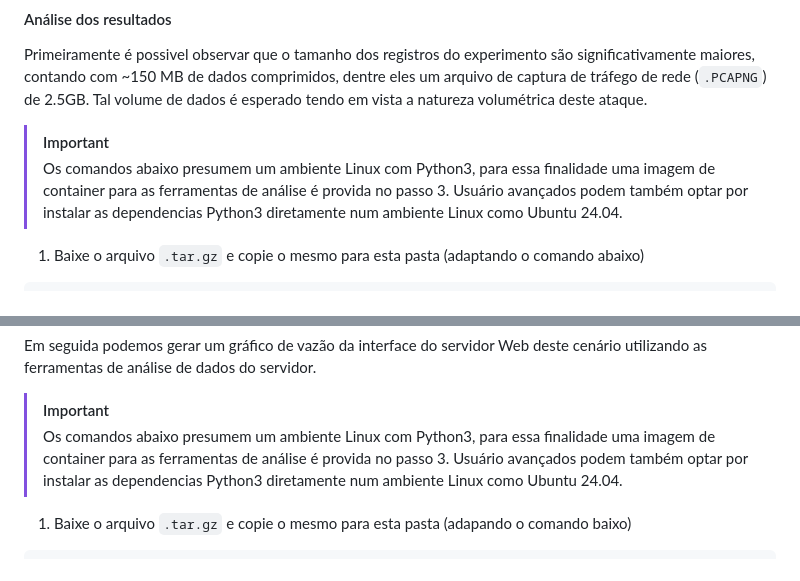
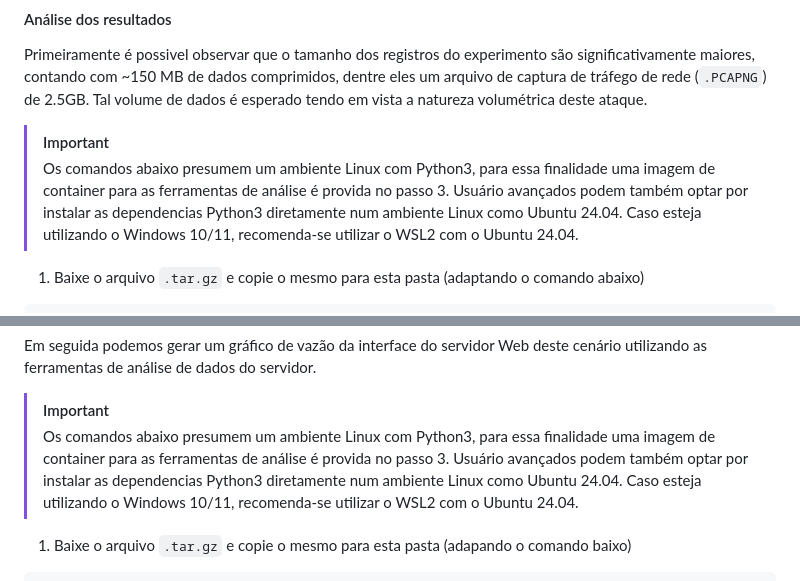
Before and after one commit to mentoredtestbed/wtestbed-minicurso-2025, a Markdown page: README.md, 2 parts joined by grey strips. GitHub-like rendering.

Commit message:
Note about WSL2

```diff
--- a/README.md
+++ b/README.md
@@ -263,7 +263,7 @@ curl -v http://server-http/home?min_words=1&max_words=7478 # solicitação de um
 Primeiramente é possivel observar que o tamanho dos registros do experimento são significativamente maiores, contando com  ~150 MB de dados comprimidos, dentre eles um arquivo de captura de tráfego de rede (`.PCAPNG`) de 2.5GB. Tal volume de dados é esperado tendo em vista a natureza volumétrica deste ataque.
 
 > [!IMPORTANT]
-> Os comandos abaixo presumem um ambiente Linux com Python3, para essa finalidade uma imagem de container para as ferramentas de análise é provida no passo 3. Usuário avançados podem também optar por instalar as dependencias Python3 diretamente num ambiente Linux como Ubuntu 24.04.
+> Os comandos abaixo presumem um ambiente Linux com Python3, para essa finalidade uma imagem de container para as ferramentas de análise é provida no passo 3. Usuário avançados podem também optar por instalar as dependencias Python3 diretamente num ambiente Linux como Ubuntu 24.04. Caso esteja utilizando o Windows 10/11, recomenda-se utilizar o WSL2 com o Ubuntu 24.04.
 
 
 1) Baixe o arquivo `.tar.gz` e copie o mesmo para esta pasta (adaptando o comando abaixo)
@@ -303,7 +303,7 @@ Neste caso, a latência média no periodo pré-ataque foi de 0.043 segundos (43m
 Em seguida podemos gerar um gráfico de vazão da interface do servidor Web deste cenário utilizando as ferramentas de análise de dados do servidor.
 
 > [!IMPORTANT]
-> Os comandos abaixo presumem um ambiente Linux com Python3, para essa finalidade uma imagem de container para as ferramentas de análise é provida no passo 3. Usuário avançados podem também optar por instalar as dependencias Python3 diretamente num ambiente Linux como Ubuntu 24.04.
+> Os comandos abaixo presumem um ambiente Linux com Python3, para essa finalidade uma imagem de container para as ferramentas de análise é provida no passo 3. Usuário avançados podem também optar por instalar as dependencias Python3 diretamente num ambiente Linux como Ubuntu 24.04. Caso esteja utilizando o Windows 10/11, recomenda-se utilizar o WSL2 com o Ubuntu 24.04.
 
 
 1) Baixe o arquivo `.tar.gz` e copie o mesmo para esta pasta (adapando o comando baixo)
```
